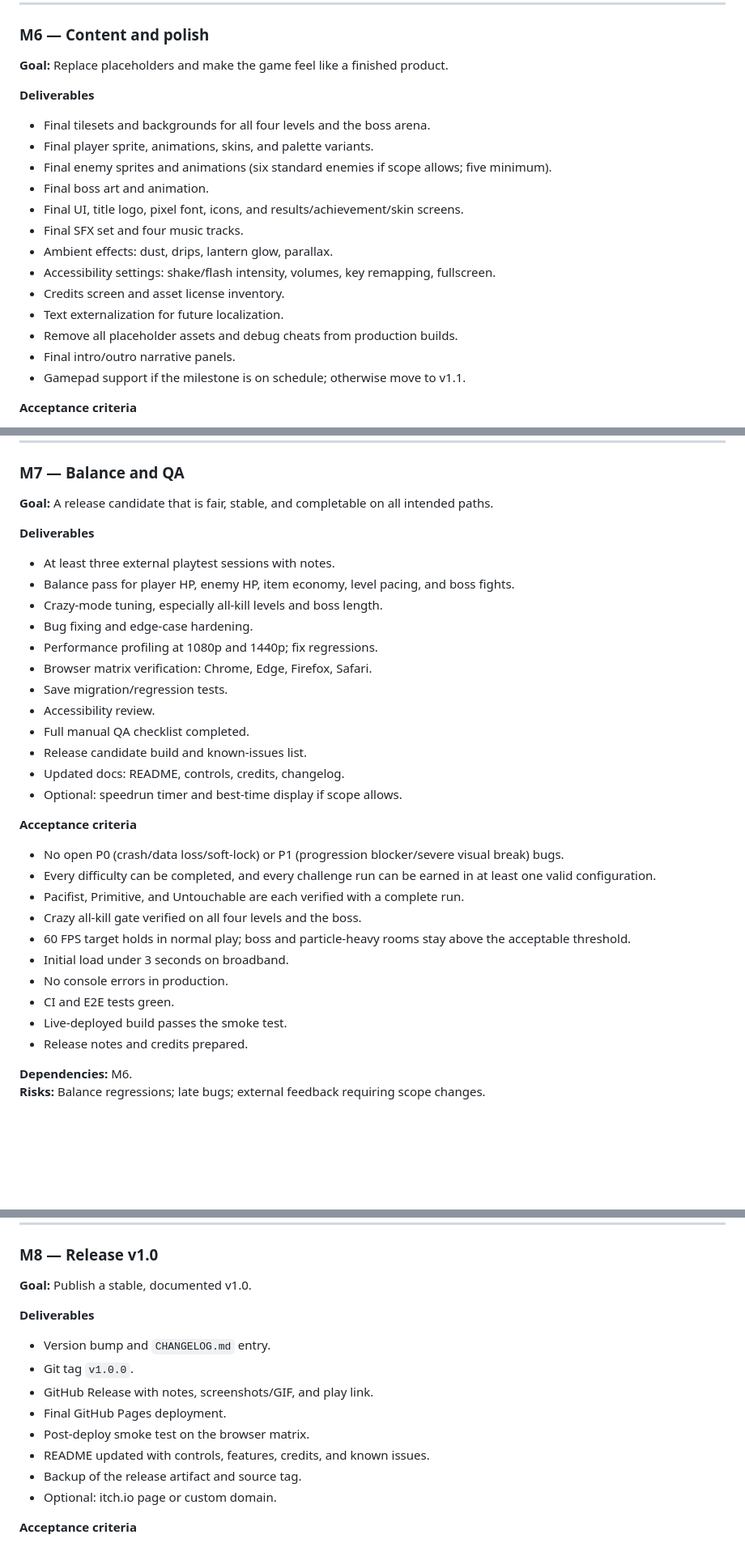
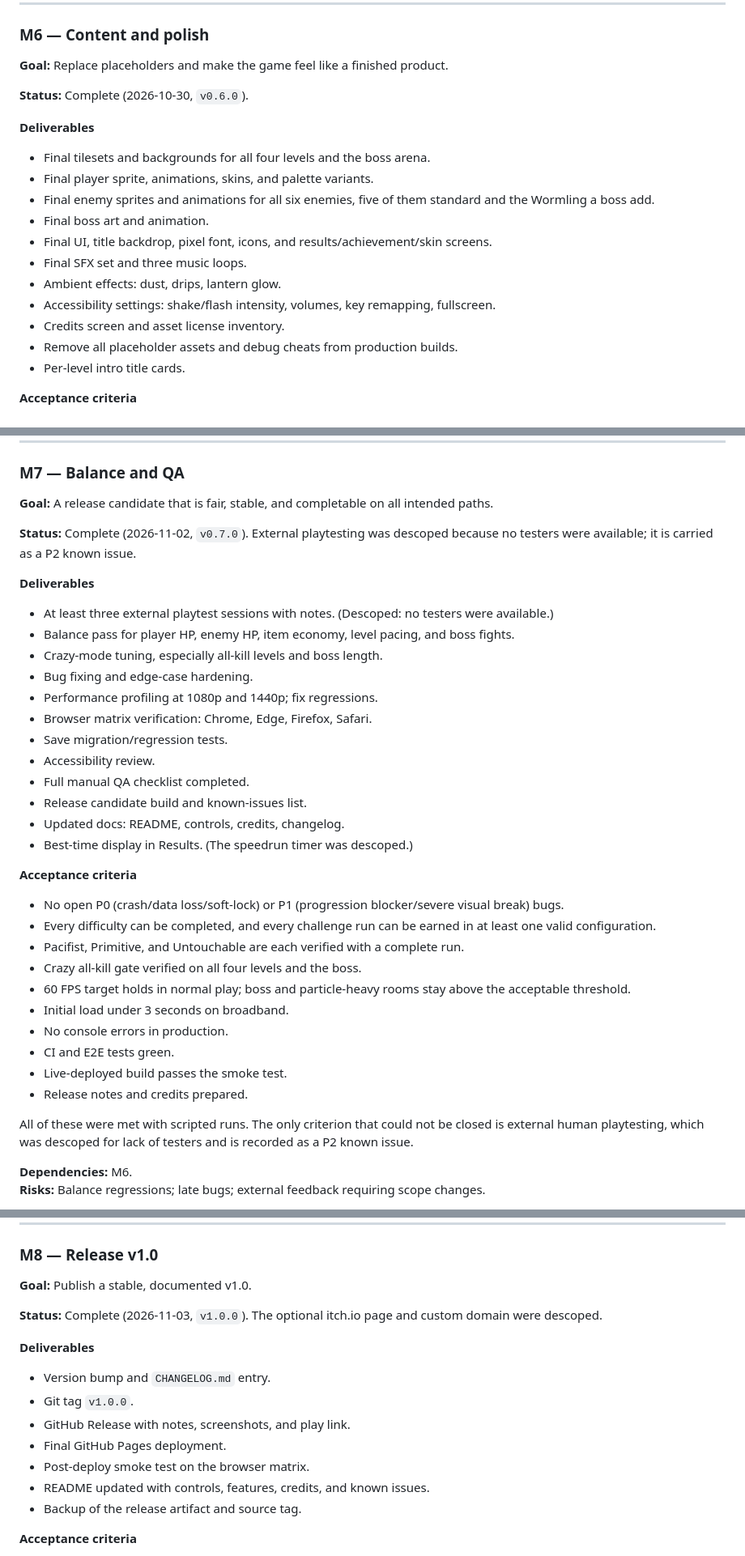
Before and after one commit to mariodod/minesNgoblins, a Markdown page: docs/roadmap.md, 3 parts joined by grey strips. Shown at 81% size. GitHub-like rendering; blank space fills up the shorter version.

Commit message:
docs(roadmap): mark M6-M8 complete and drop the descoped deliverables
The milestone overview was still missing completion markers for M6, M7, and
M8, and their detail sections still listed planned items that were cut:
text externalization, gamepad support, a fourth music track, an external
playtest requirement, a speedrun timer, and an itch.io page. Those sections
now name what shipped and mark the descoped items as descoped.

```diff
--- a/docs/roadmap.md
+++ b/docs/roadmap.md
@@ -300,21 +300,21 @@ now lives at `docs/media/m3-run.gif`.
 
 **Goal:** Replace placeholders and make the game feel like a finished product.
 
+**Status:** Complete (2026-10-30, `v0.6.0`).
+
 **Deliverables**
 
 - Final tilesets and backgrounds for all four levels and the boss arena.
 - Final player sprite, animations, skins, and palette variants.
-- Final enemy sprites and animations (six standard enemies if scope allows; five minimum).
+- Final enemy sprites and animations for all six enemies, five of them standard and the Wormling a boss add.
 - Final boss art and animation.
-- Final UI, title logo, pixel font, icons, and results/achievement/skin screens.
-- Final SFX set and four music tracks.
-- Ambient effects: dust, drips, lantern glow, parallax.
+- Final UI, title backdrop, pixel font, icons, and results/achievement/skin screens.
+- Final SFX set and three music loops.
+- Ambient effects: dust, drips, lantern glow.
 - Accessibility settings: shake/flash intensity, volumes, key remapping, fullscreen.
 - Credits screen and asset license inventory.
-- Text externalization for future localization.
 - Remove all placeholder assets and debug cheats from production builds.
-- Final intro/outro narrative panels.
-- Gamepad support if the milestone is on schedule; otherwise move to v1.1.
+- Per-level intro title cards.
 
 **Acceptance criteria**
 
@@ -338,9 +338,11 @@ now lives at `docs/media/m3-run.gif`.
 
 **Goal:** A release candidate that is fair, stable, and completable on all intended paths.
 
+**Status:** Complete (2026-11-02, `v0.7.0`). External playtesting was descoped because no testers were available; it is carried as a P2 known issue.
+
 **Deliverables**
 
-- At least three external playtest sessions with notes.
+- At least three external playtest sessions with notes. (Descoped: no testers were available.)
 - Balance pass for player HP, enemy HP, item economy, level pacing, and boss fights.
 - Crazy-mode tuning, especially all-kill levels and boss length.
 - Bug fixing and edge-case hardening.
@@ -351,7 +353,7 @@ now lives at `docs/media/m3-run.gif`.
 - Full manual QA checklist completed.
 - Release candidate build and known-issues list.
 - Updated docs: README, controls, credits, changelog.
-- Optional: speedrun timer and best-time display if scope allows.
+- Best-time display in Results. (The speedrun timer was descoped.)
 
 **Acceptance criteria**
 
@@ -366,6 +368,8 @@ now lives at `docs/media/m3-run.gif`.
 - Live-deployed build passes the smoke test.
 - Release notes and credits prepared.
 
+All of these were met with scripted runs. The only criterion that could not be closed is external human playtesting, which was descoped for lack of testers and is recorded as a P2 known issue.
+
 **Dependencies:** M6.
 **Risks:** Balance regressions; late bugs; external feedback requiring scope changes.
 
@@ -377,16 +381,17 @@ now lives at `docs/media/m3-run.gif`.
 
 **Goal:** Publish a stable, documented v1.0.
 
+**Status:** Complete (2026-11-03, `v1.0.0`). The optional itch.io page and custom domain were descoped.
+
 **Deliverables**
 
 - Version bump and `CHANGELOG.md` entry.
 - Git tag `v1.0.0`.
-- GitHub Release with notes, screenshots/GIF, and play link.
+- GitHub Release with notes, screenshots, and play link.
 - Final GitHub Pages deployment.
 - Post-deploy smoke test on the browser matrix.
 - README updated with controls, features, credits, and known issues.
 - Backup of the release artifact and source tag.
-- Optional: itch.io page or custom domain.
 
 **Acceptance criteria**
 
```
Also changed, not shown: other parts of docs/roadmap.md (+11 -11 lines).
